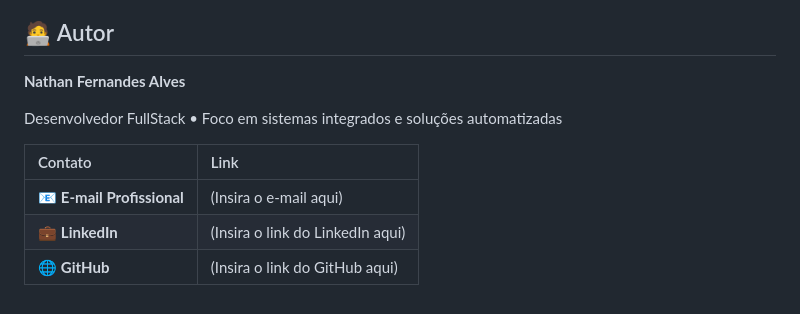
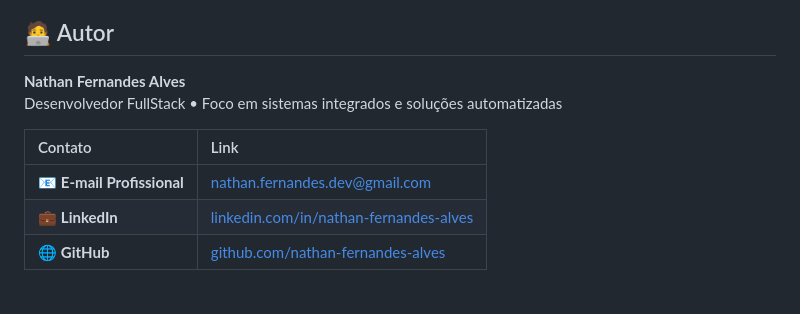
Before and after one commit to Nathan-Dev-udia/PlenusDesk, a Markdown page: README.md, the part around the change. Rendered like a GitHub page.

Commit message:
Revise author details and add contact information
Updated author information and added contact links.

```diff
--- a/README.md
+++ b/README.md
@@ -93,11 +93,10 @@ Ambos os sistemas (PlenusDesk e PlenusApp) utilizam o **mesmo Firebase Realtime
 ## 🧑‍💻 Autor
 
 **Nathan Fernandes Alves**
-
 Desenvolvedor FullStack • Foco em sistemas integrados e soluções automatizadas
 
 | Contato | Link |
-| :--- | :--- |
-| 📧 **E-mail Profissional** | (Insira o e-mail aqui) |
-| 💼 **LinkedIn** | (Insira o link do LinkedIn aqui) |
-| 🌐 **GitHub** | (Insira o link do GitHub aqui) |
+| :-- | :-- |
+| 📧 **E-mail Profissional** | [nathan.fernandes.dev@gmail.com](mailto:nathan.fernandes.dev@gmail.com) |
+| 💼 **LinkedIn** | [linkedin.com/in/nathan-fernandes-alves](https://www.linkedin.com/in/nathan-fernandes-alves) |
+| 🌐 **GitHub** | [github.com/nathan-fernandes-alves](https://github.com/nathan-fernandes-alves) |
```
